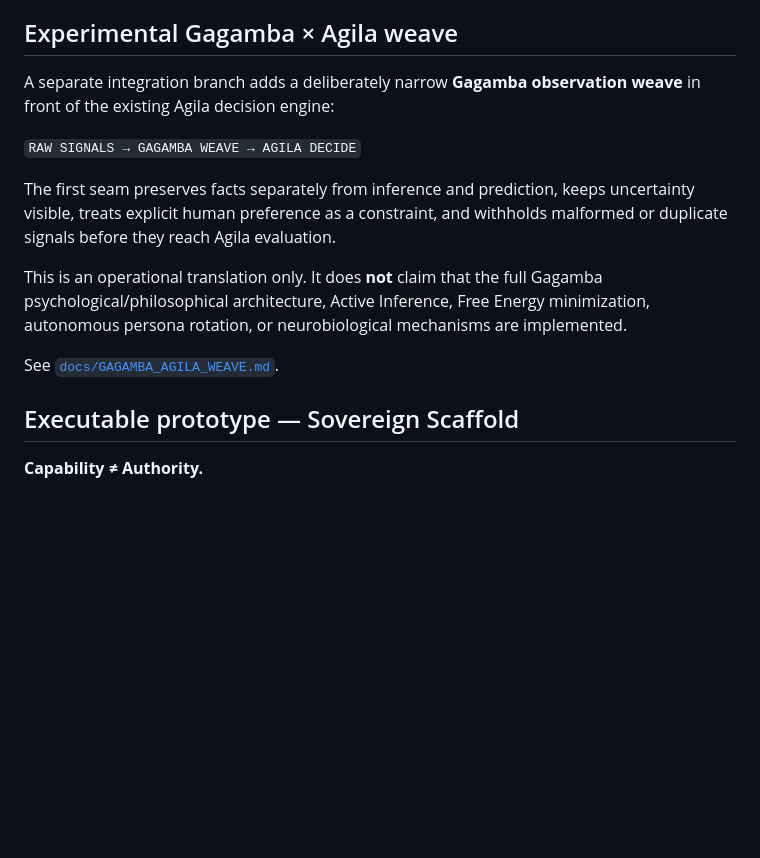
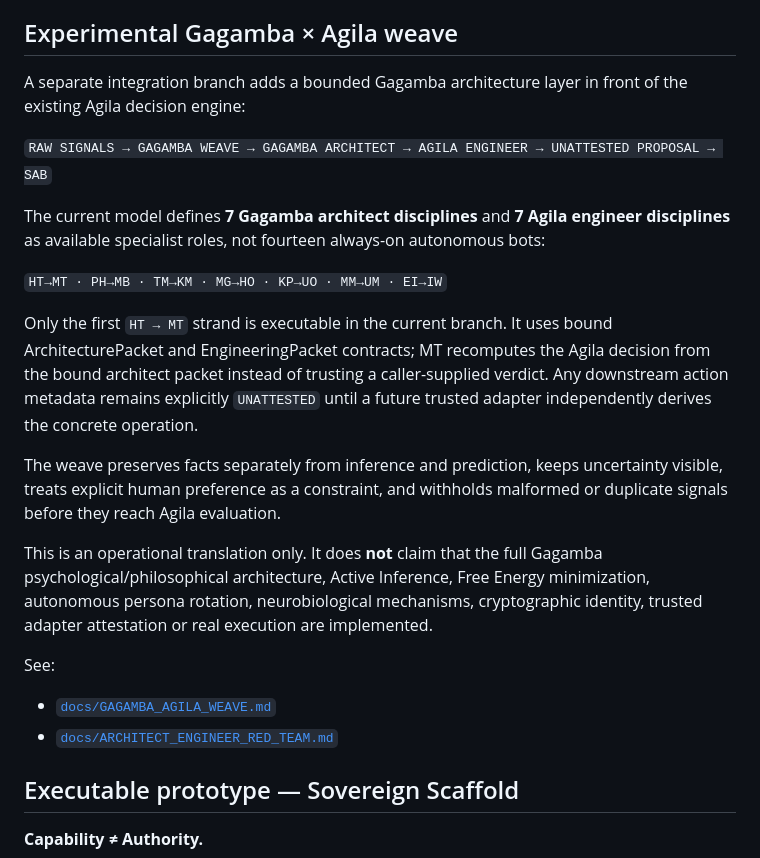
Before and after one commit to henyongoportunista/AgilaLogic, a Markdown page: README.md, the part around the change. Drawn GitHub-style; blank space fills up the shorter version.

Commit message:
docs: surface 7 architect 7 engineer model

```diff
--- a/README.md
+++ b/README.md
@@ -12,15 +12,24 @@ AgilaLogic is the conceptual and operational architecture behind **Henyong Oport
 
 ## Experimental Gagamba × Agila weave
 
-A separate integration branch adds a deliberately narrow **Gagamba observation weave** in front of the existing Agila decision engine:
+A separate integration branch adds a bounded Gagamba architecture layer in front of the existing Agila decision engine:
 
-`RAW SIGNALS → GAGAMBA WEAVE → AGILA DECIDE`
+`RAW SIGNALS → GAGAMBA WEAVE → GAGAMBA ARCHITECT → AGILA ENGINEER → UNATTESTED PROPOSAL → SAB`
 
-The first seam preserves facts separately from inference and prediction, keeps uncertainty visible, treats explicit human preference as a constraint, and withholds malformed or duplicate signals before they reach Agila evaluation.
+The current model defines **7 Gagamba architect disciplines** and **7 Agila engineer disciplines** as available specialist roles, not fourteen always-on autonomous bots:
 
-This is an operational translation only. It does **not** claim that the full Gagamba psychological/philosophical architecture, Active Inference, Free Energy minimization, autonomous persona rotation, or neurobiological mechanisms are implemented.
+`HT→MT · PH→MB · TM→KM · MG→HO · KP→UO · MM→UM · EI→IW`
 
-See [`docs/GAGAMBA_AGILA_WEAVE.md`](docs/GAGAMBA_AGILA_WEAVE.md).
+Only the first `HT → MT` strand is executable in the current branch. It uses bound ArchitecturePacket and EngineeringPacket contracts; MT recomputes the Agila decision from the bound architect packet instead of trusting a caller-supplied verdict. Any downstream action metadata remains explicitly `UNATTESTED` until a future trusted adapter independently derives the concrete operation.
+
+The weave preserves facts separately from inference and prediction, keeps uncertainty visible, treats explicit human preference as a constraint, and withholds malformed or duplicate signals before they reach Agila evaluation.
+
+This is an operational translation only. It does **not** claim that the full Gagamba psychological/philosophical architecture, Active Inference, Free Energy minimization, autonomous persona rotation, neurobiological mechanisms, cryptographic identity, trusted adapter attestation or real execution are implemented.
+
+See:
+
+- [`docs/GAGAMBA_AGILA_WEAVE.md`](docs/GAGAMBA_AGILA_WEAVE.md)
+- [`docs/ARCHITECT_ENGINEER_RED_TEAM.md`](docs/ARCHITECT_ENGINEER_RED_TEAM.md)
 
 ## Executable prototype — Sovereign Scaffold
 
```
